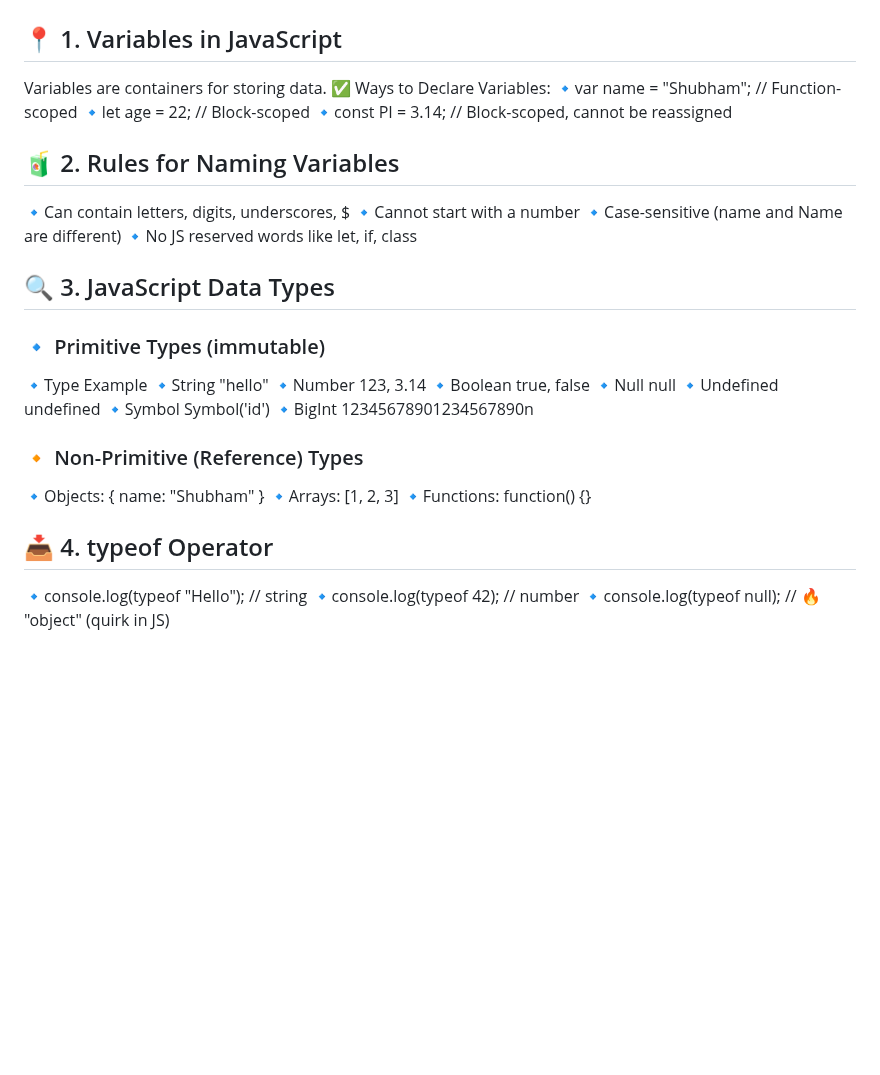
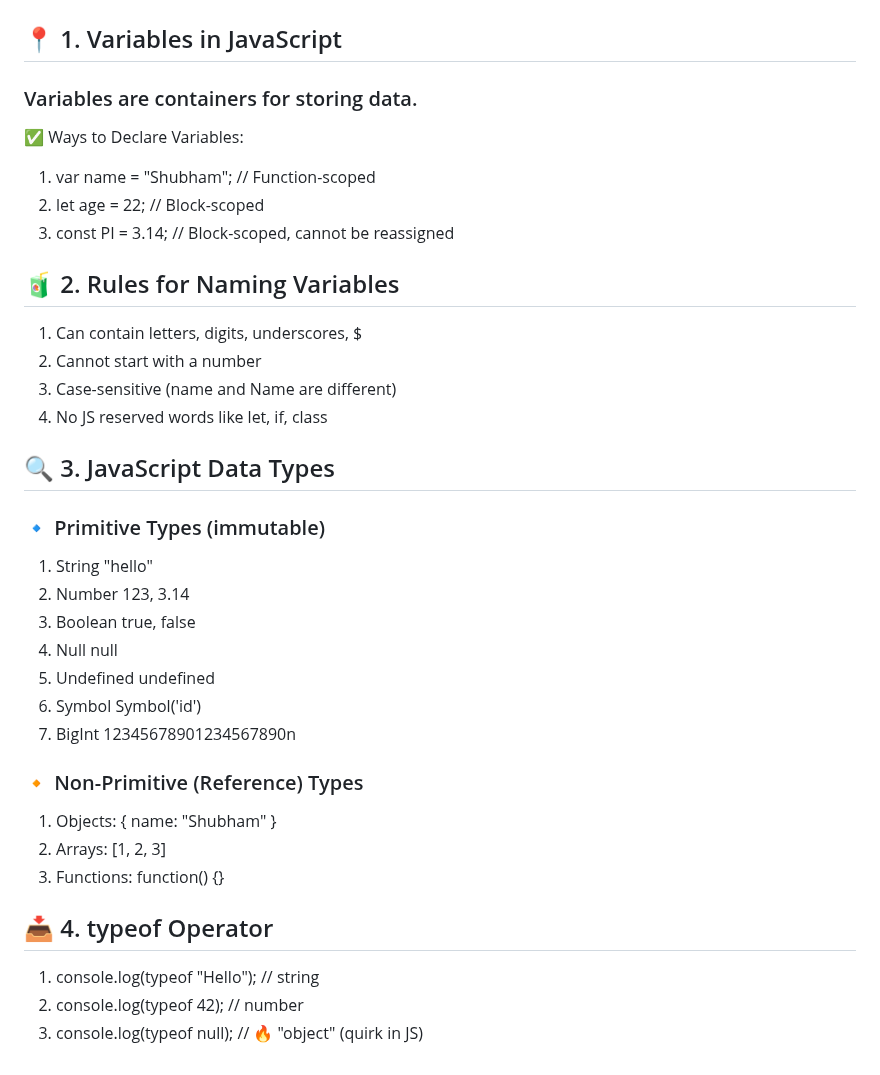
Before and after one commit to Shubhamyadav0187/Js-Practice-Like-Hell, a Markdown page: README.md, the part around the change. Rendered like a GitHub page; blank space fills up the shorter version.

Commit message:
practicemore stuff

```diff
--- a/README.md
+++ b/README.md
@@ -57,36 +57,36 @@ Event Loop - Manages async operations
 # ✅ Variables, Data Types & Type Conversion
 
 ## 📍 1. Variables in JavaScript
-Variables are containers for storing data.
+### Variables are containers for storing data.
 ✅ Ways to Declare Variables:
-🔹var name = "Shubham"; // Function-scoped
-🔹let age = 22;         // Block-scoped
-🔹const PI = 3.14;      // Block-scoped, cannot be reassigned
+1. var name = "Shubham"; // Function-scoped
+2. let age = 22;         // Block-scoped
+3. const PI = 3.14;      // Block-scoped, cannot be reassigned
 
 ## 🧃 2. Rules for Naming Variables
-🔹Can contain letters, digits, underscores, $
-🔹Cannot start with a number
-🔹Case-sensitive (name and Name are different)
-🔹No JS reserved words like let, if, class
+1. Can contain letters, digits, underscores, $
+2. Cannot start with a number
+3. Case-sensitive (name and Name are different)
+4. No JS reserved words like let, if, class
 
 ## 🔍 3. JavaScript Data Types
 ### 🔹 Primitive Types (immutable)
-🔹Type	Example
-🔹String	"hello"
-🔹Number	123, 3.14
-🔹Boolean	true, false
-🔹Null	null
-🔹Undefined	undefined
-🔹Symbol	Symbol('id')
-🔹BigInt	12345678901234567890n
+
+1. String	"hello"
+2. Number	123, 3.14
+3. Boolean	true, false
+4. Null	null
+5. Undefined	undefined
+6. Symbol	Symbol('id')
+7. BigInt	12345678901234567890n
 
 ### 🔸 Non-Primitive (Reference) Types
-🔹Objects: { name: "Shubham" }
-🔹Arrays: [1, 2, 3]
-🔹Functions: function() {}
+1. Objects: { name: "Shubham" }
+2. Arrays: [1, 2, 3]
+3. Functions: function() {}
 
 
 ## 📥 4. typeof Operator
-🔹console.log(typeof "Hello"); // string
-🔹console.log(typeof 42);      // number
-🔹console.log(typeof null);    // 🔥 "object" (quirk in JS)
+1. console.log(typeof "Hello"); // string
+2. console.log(typeof 42);      // number
+3. console.log(typeof null);    // 🔥 "object" (quirk in JS)
```
